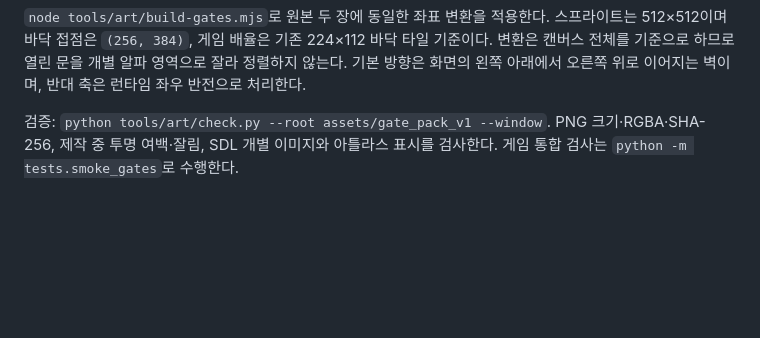
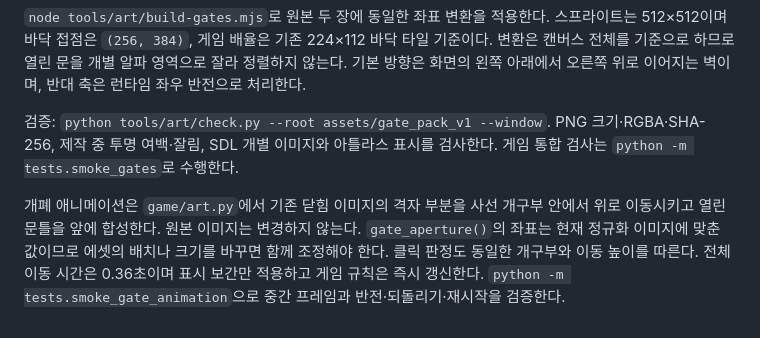
Before and after one commit to sanu1227/2DGP-PROJECT, a Markdown page: assets/gate_pack_v1/README.md, the part around the change. Rendered like a GitHub page; blank space fills up the shorter version.

```diff
--- a/assets/gate_pack_v1/README.md
+++ b/assets/gate_pack_v1/README.md
@@ -5,3 +5,5 @@
 `node tools/art/build-gates.mjs`로 원본 두 장에 동일한 좌표 변환을 적용한다. 스프라이트는 512×512이며 바닥 접점은 `(256, 384)`, 게임 배율은 기존 224×112 바닥 타일 기준이다. 변환은 캔버스 전체를 기준으로 하므로 열린 문을 개별 알파 영역으로 잘라 정렬하지 않는다. 기본 방향은 화면의 왼쪽 아래에서 오른쪽 위로 이어지는 벽이며, 반대 축은 런타임 좌우 반전으로 처리한다.
 
 검증: `python tools/art/check.py --root assets/gate_pack_v1 --window`. PNG 크기·RGBA·SHA-256, 제작 중 투명 여백·잘림, SDL 개별 이미지와 아틀라스 표시를 검사한다. 게임 통합 검사는 `python -m tests.smoke_gates`로 수행한다.
+
+개폐 애니메이션은 `game/art.py`에서 기존 닫힘 이미지의 격자 부분을 사선 개구부 안에서 위로 이동시키고 열린 문틀을 앞에 합성한다. 원본 이미지는 변경하지 않는다. `gate_aperture()`의 좌표는 현재 정규화 이미지에 맞춘 값이므로 에셋의 배치나 크기를 바꾸면 함께 조정해야 한다. 클릭 판정도 동일한 개구부와 이동 높이를 따른다. 전체 이동 시간은 0.36초이며 표시 보간만 적용하고 게임 규칙은 즉시 갱신한다. `python -m tests.smoke_gate_animation`으로 중간 프레임과 반전·되돌리기·재시작을 검증한다.
```
Also changed, not shown: README.md (+2 -1 lines), docs/개발기록.md (+8 -0 lines), docs/screenshots/gate-animation/preview.gif (added), 9 other files.
